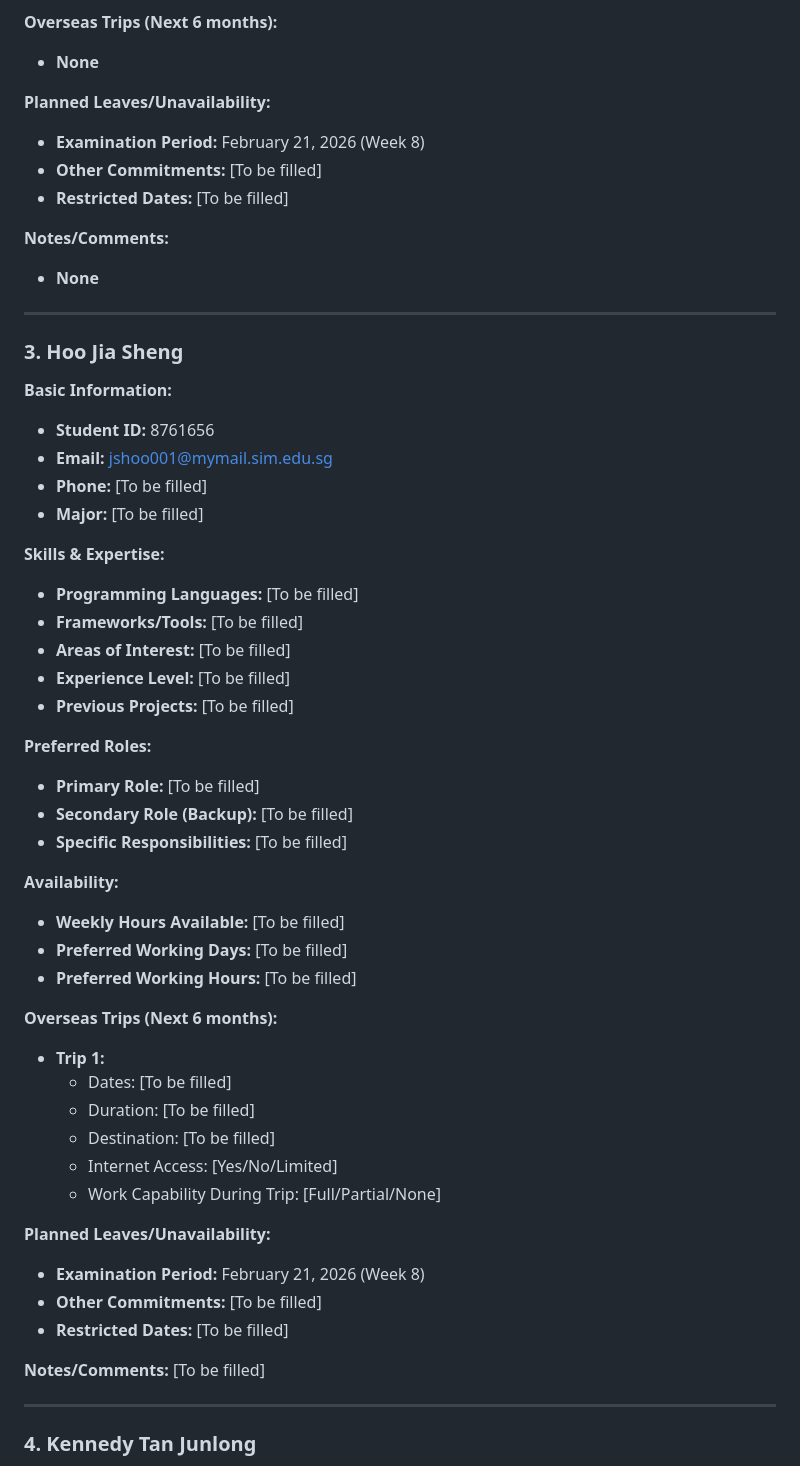
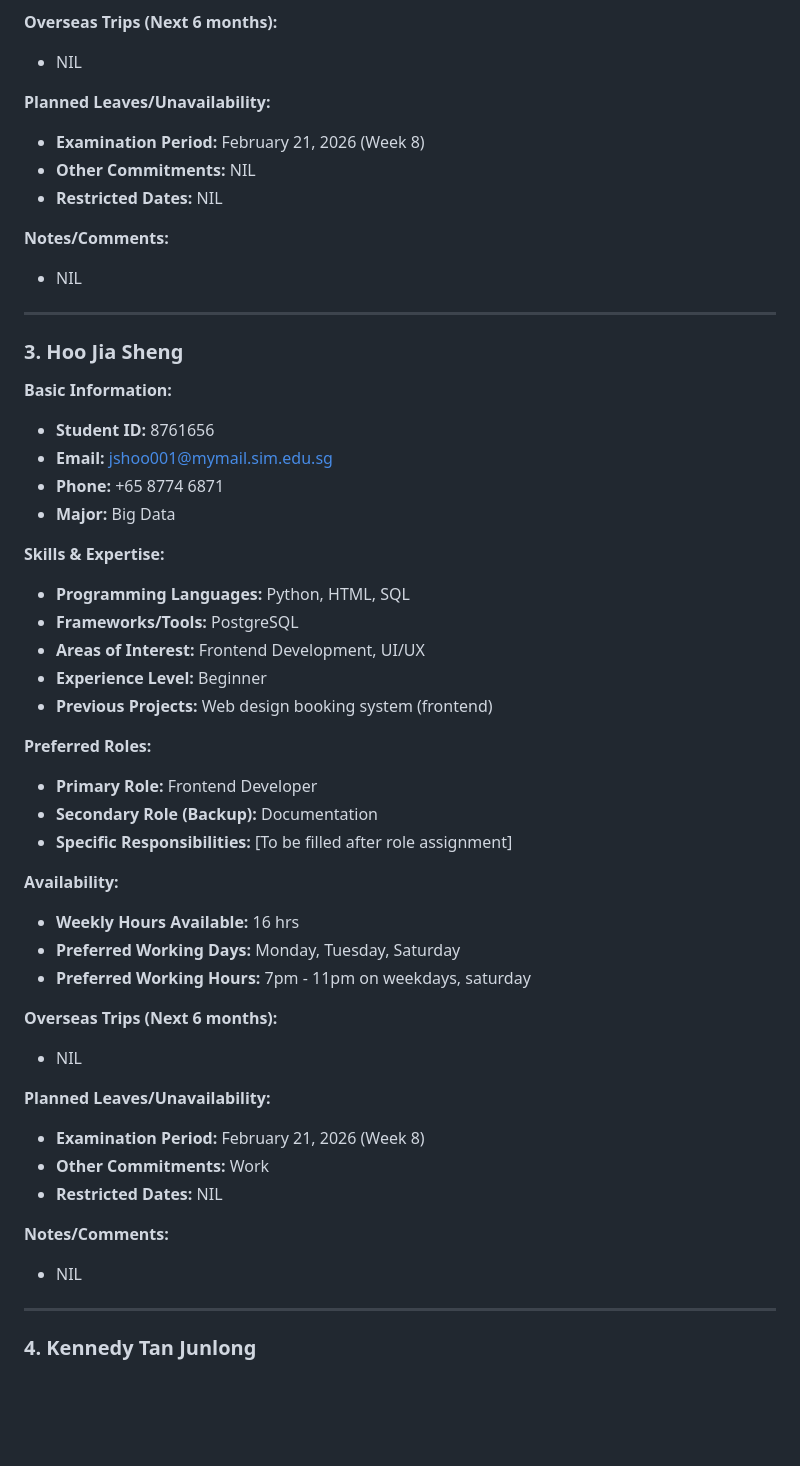
Before and after one commit to nichipster/Diet-Recommendation-Mobile-App-FYP-2026, a Markdown page: docs/team/TEAM_PROFILES.md, the part around one of its changes. Rendered like a GitHub page; blank space fills up the shorter version.

```diff
--- a/docs/team/TEAM_PROFILES.md
+++ b/docs/team/TEAM_PROFILES.md
@@ -99,15 +92,15 @@
 - **Preferred Working Hours:** 3 pm - 8 pm
 
 **Overseas Trips (Next 6 months):**
-- **None**
+- NIL
 
 **Planned Leaves/Unavailability:**
 - **Examination Period:** February 21, 2026 (Week 8)
-- **Other Commitments:** [To be filled]
-- **Restricted Dates:** [To be filled]
+- **Other Commitments:** NIL
+- **Restricted Dates:** NIL
 
 **Notes/Comments:**
-- **None**
+- NIL
 
 ---
 
@@ -116,41 +109,36 @@
 **Basic Information:**
 - **Student ID:** 8761656
 - **Email:** jshoo001@mymail.sim.edu.sg
-- **Phone:** [To be filled]
-- **Major:** [To be filled]
+- **Phone:** +65 8774 6871
+- **Major:** Big Data
 
 **Skills & Expertise:**
-- **Programming Languages:** [To be filled]
-- **Frameworks/Tools:** [To be filled]
-- **Areas of Interest:** [To be filled]
-- **Experience Level:** [To be filled]
-- **Previous Projects:** [To be filled]
+- **Programming Languages:** Python, HTML, SQL
+- **Frameworks/Tools:** PostgreSQL
+- **Areas of Interest:** Frontend Development, UI/UX
+- **Experience Level:** Beginner
+- **Previous Projects:** Web design booking system (frontend)
 
 **Preferred Roles:**
-- **Primary Role:** [To be filled]
-- **Secondary Role (Backup):** [To be filled]
-- **Specific Responsibilities:** [To be filled]
+- **Primary Role:** Frontend Developer
+- **Secondary Role (Backup):** Documentation
+- **Specific Responsibilities:** [To be filled after role assignment]
 
 **Availability:**
-- **Weekly Hours Available:** [To be filled]
-- **Preferred Working Days:** [To be filled]
-- **Preferred Working Hours:** [To be filled]
+- **Weekly Hours Available:** 16 hrs
+- **Preferred Working Days:** Monday, Tuesday, Saturday
+- **Preferred Working Hours:** 7pm - 11pm on weekdays, saturday
 
 **Overseas Trips (Next 6 months):**
-- **Trip 1:**
-  - Dates: [To be filled]
-  - Duration: [To be filled]
-  - Destination: [To be filled]
-  - Internet Access: [Yes/No/Limited]
-  - Work Capability During Trip: [Full/Partial/None]
+- NIL
 
 **Planned Leaves/Unavailability:**
 - **Examination Period:** February 21, 2026 (Week 8)
-- **Other Commitments:** [To be filled]
-- **Restricted Dates:** [To be filled]
+- **Other Commitments:** Work
+- **Restricted Dates:** NIL
 
 **Notes/Comments:**
-[To be filled]
+- NIL
 
 ---
 
```
Also changed, not shown: other parts of docs/team/TEAM_PROFILES.md (+39 -45 lines), TASK.md (+2 -3 lines).
